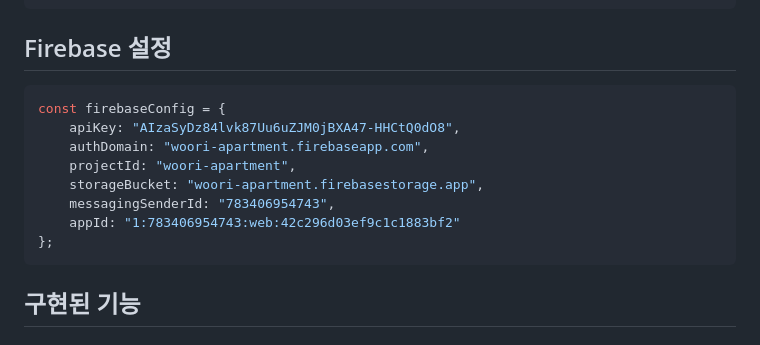
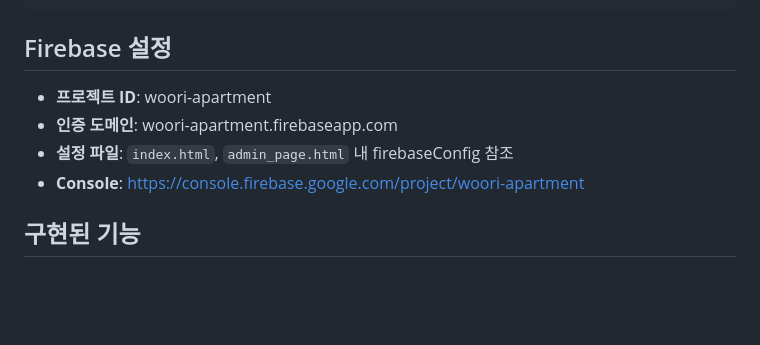
Before and after one commit to Lovida82/apartment-community, a Markdown page: dist/CLAUDE.md, the part around the change. Rendered like a GitHub page; blank space fills up the shorter version.

Commit message:
docs: CLAUDE.md에서 Firebase API 키 제거
보안 경고 대응 - 문서에서 API 키 노출 제거
(실제 앱 코드의 API 키는 Firebase 설계상 공개되어도 안전함)

Co-Authored-By: Claude Opus 4.5 <noreply@anthropic.com>

````diff
--- a/dist/CLAUDE.md
+++ b/dist/CLAUDE.md
@@ -22,16 +22,10 @@ Apartment_firebase_251121/
 ```
 
 ## Firebase 설정
-```javascript
-const firebaseConfig = {
-    apiKey: "AIzaSyDz84lvk87Uu6uZJM0jBXA47-HHCtQ0dO8",
-    authDomain: "woori-apartment.firebaseapp.com",
-    projectId: "woori-apartment",
-    storageBucket: "woori-apartment.firebasestorage.app",
-    messagingSenderId: "783406954743",
-    appId: "1:783406954743:web:42c296d03ef9c1c1883bf2"
-};
-```
+- **프로젝트 ID**: woori-apartment
+- **인증 도메인**: woori-apartment.firebaseapp.com
+- **설정 파일**: `index.html`, `admin_page.html` 내 firebaseConfig 참조
+- **Console**: https://console.firebase.google.com/project/woori-apartment
 
 ## 구현된 기능
 
````
